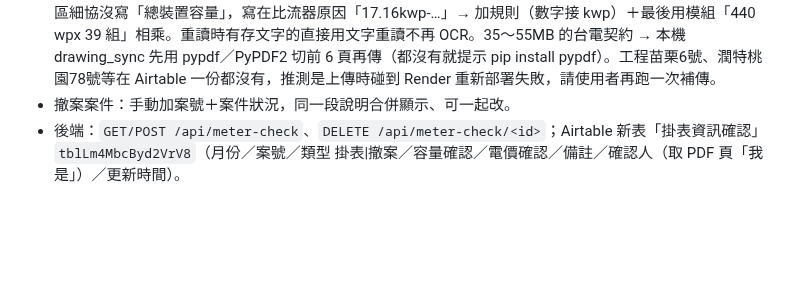
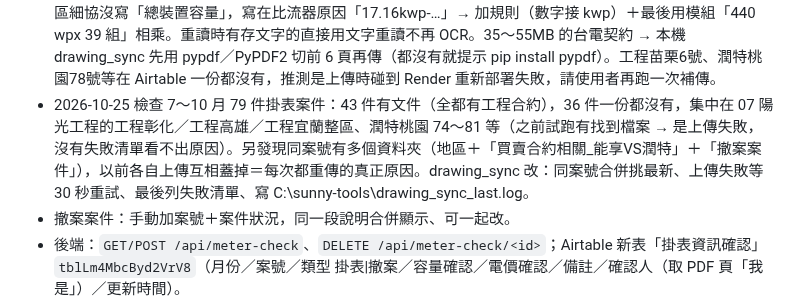
Before and after one commit to mario850508/-epc-dashboard, a Markdown page: PROGRESS.md, the part around the change. GitHub-like rendering; blank space fills up the shorter version.

Commit message:
PROGRESS：契約同步缺漏檢查
Co-Authored-By: Claude Opus 5.5 <noreply@anthropic.com>
Claude-Session: https://claude.ai/code/session_0186HRjxnwFaWzS5TG2ZmK4z

```diff
--- a/PROGRESS.md
+++ b/PROGRESS.md
@@ -113,6 +113,7 @@
 - 「電價表」分頁（2026-10-23 使用者要求）：115 年第一、二期完整表（6 欄＋地面型，第二期附加乘），標出用的「高效&模組(南／北)」兩欄、目前這一期。資料在 meter-check.js `MC_TARIFF_TABLES`，計算用的 `MC_TARIFF` 由它產生（只存一份）。第一期截圖沒有加乘那列，沒放。
 - 文件懸浮視窗（2026-10-23 使用者要求）：每個案號下「📄 台電契約」（沒有就細部協商，兩份都有可切換；後端 doc_cap.files 回每種一份）、「📑 工程合約」兩顆鈕（沒文件變灰），開視窗左邊 iframe 看 PDF（同主控台其他預覽，#view=FitH）、右邊列系統讀到的數字＋頁面比對結果，Esc／點外面關閉。
 - 2026-10-23 第一次完整同步結果：案場圖面表 920 份（台電契約 263／細協 311／工程合約 346），418 份讀到數字，約 440 份排隊讀取中（背景一次一份，重啟會在開機時接著讀），57 份讀不到。讀不到的主因：雲林區細協沒寫「總裝置容量」，寫在比流器原因「17.16kwp-…」→ 加規則（數字接 kwp）＋最後用模組「440 wpx 39 組」相乘。重讀時有存文字的直接用文字重讀不再 OCR。35～55MB 的台電契約 → 本機 drawing_sync 先用 pypdf／PyPDF2 切前 6 頁再傳（都沒有就提示 pip install pypdf）。工程苗栗6號、潤特桃園78號等在 Airtable 一份都沒有，推測是上傳時碰到 Render 重新部署失敗，請使用者再跑一次補傳。
+- 2026-10-25 檢查 7～10 月 79 件掛表案件：43 件有文件（全都有工程合約），36 件一份都沒有，集中在 07 陽光工程的工程彰化／工程高雄／工程宜蘭整區、潤特桃園 74～81 等（之前試跑有找到檔案 → 是上傳失敗，沒有失敗清單看不出原因）。另發現同案號有多個資料夾（地區＋「買賣合約相關_能享VS潤特」＋「撤案案件」），以前各自上傳互相蓋掉＝每次都重傳的真正原因。drawing_sync 改：同案號合併挑最新、上傳失敗等 30 秒重試、最後列失敗清單、寫 C:\sunny-tools\drawing_sync_last.log。
 - 撤案案件：手動加案號＋案件狀況，同一段說明合併顯示、可一起改。
 - 後端：`GET/POST /api/meter-check`、`DELETE /api/meter-check/<id>`；Airtable 新表「掛表資訊確認」`tblLm4MbcByd2VrV8`（月份／案號／類型 掛表|撤案／容量確認／電價確認／備註／確認人（取 PDF 頁「我是」）／更新時間）。
 - 試算表最右邊那欄（截圖只看到「原始…」）沒搬，待使用者說明用途。7 月的舊確認值沒有匯入。
```
